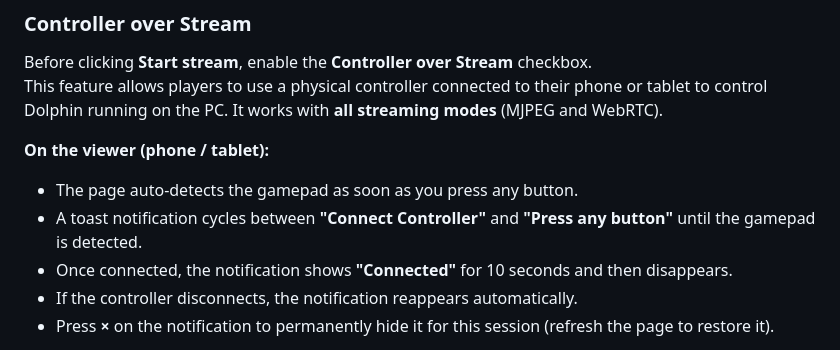
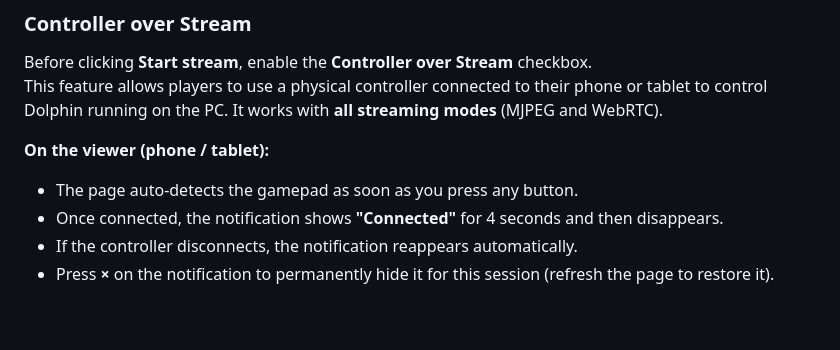
Before and after one commit to ICEREG1992/dolphin-gba-orca, a Markdown page: README.md, the part around the change. Drawn GitHub-style; blank space fills up the shorter version.

```diff
--- a/README.md
+++ b/README.md
@@ -42,8 +42,7 @@ This feature allows players to use a physical controller connected to their phon
 
 **On the viewer (phone / tablet):**
 - The page auto-detects the gamepad as soon as you press any button.
-- A toast notification cycles between **"Connect Controller"** and **"Press any button"** until the gamepad is detected.
-- Once connected, the notification shows **"Connected"** for 10 seconds and then disappears.
+- Once connected, the notification shows **"Connected"** for 4 seconds and then disappears.
 - If the controller disconnects, the notification reappears automatically.
 - Press **×** on the notification to permanently hide it for this session (refresh the page to restore it).
 
```
